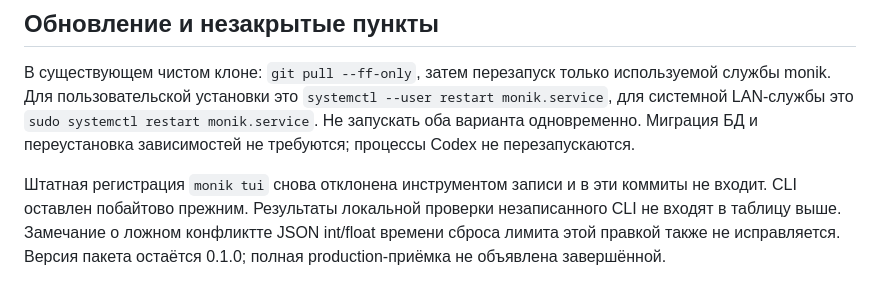
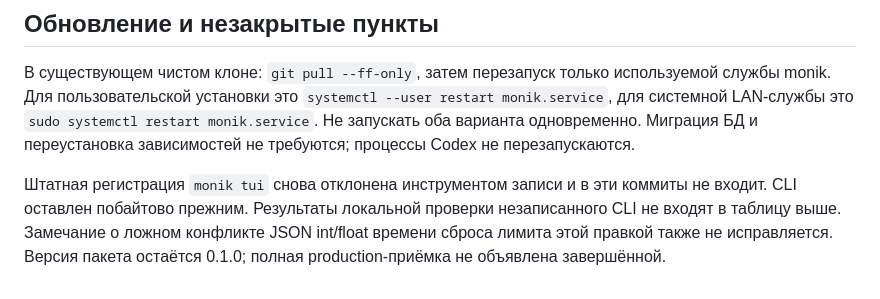
Before and after one commit to alinescafs3mp-afk/monik, a Markdown page: docs/HISTORY_DETAILS_20260910.md, the part around the change. Rendered like a GitHub page.

Commit message:
Correct wording in historical-detail verification note

```diff
--- a/docs/HISTORY_DETAILS_20260910.md
+++ b/docs/HISTORY_DETAILS_20260910.md
@@ -46,4 +46,4 @@ python tests/wire_acceptance.py --output /tmp/monik-wire.json
 
 В существующем чистом клоне: `git pull --ff-only`, затем перезапуск только используемой службы monik. Для пользовательской установки это `systemctl --user restart monik.service`, для системной LAN-службы это `sudo systemctl restart monik.service`. Не запускать оба варианта одновременно. Миграция БД и переустановка зависимостей не требуются; процессы Codex не перезапускаются.
 
-Штатная регистрация `monik tui` снова отклонена инструментом записи и в эти коммиты не входит. CLI оставлен побайтово прежним. Результаты локальной проверки незаписанного CLI не входят в таблицу выше. Замечание о ложном конфликтте JSON int/float времени сброса лимита этой правкой также не исправляется. Версия пакета остаётся 0.1.0; полная production-приёмка не объявлена завершённой.
+Штатная регистрация `monik tui` снова отклонена инструментом записи и в эти коммиты не входит. CLI оставлен побайтово прежним. Результаты локальной проверки незаписанного CLI не входят в таблицу выше. Замечание о ложном конфликте JSON int/float времени сброса лимита этой правкой также не исправляется. Версия пакета остаётся 0.1.0; полная production-приёмка не объявлена завершённой.
```
